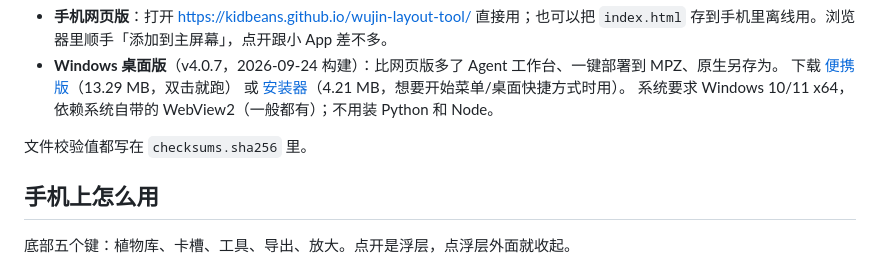
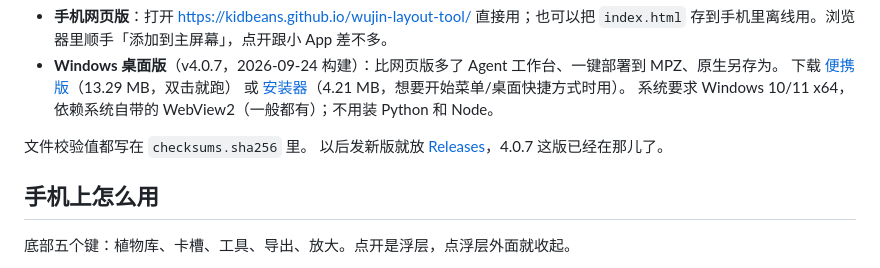
Before and after one commit to kidbeans/wujin-layout-tool, a Markdown page: README.md, the part around the change. GitHub-like rendering.

Commit message:
README 补一句 Releases 指引

```diff
--- a/README.md
+++ b/README.md
@@ -13,6 +13,7 @@ PvZ2 无尽用的布阵工具：9×5 画布摆阵（主植物、融合、藤蔓
   系统要求 Windows 10/11 x64，依赖系统自带的 WebView2（一般都有）；不用装 Python 和 Node。
 
 文件校验值都写在 `checksums.sha256` 里。
+以后发新版就放 [Releases](https://github.com/kidbeans/wujin-layout-tool/releases)，4.0.7 这版已经在那儿了。
 
 ## 手机上怎么用
 
```
